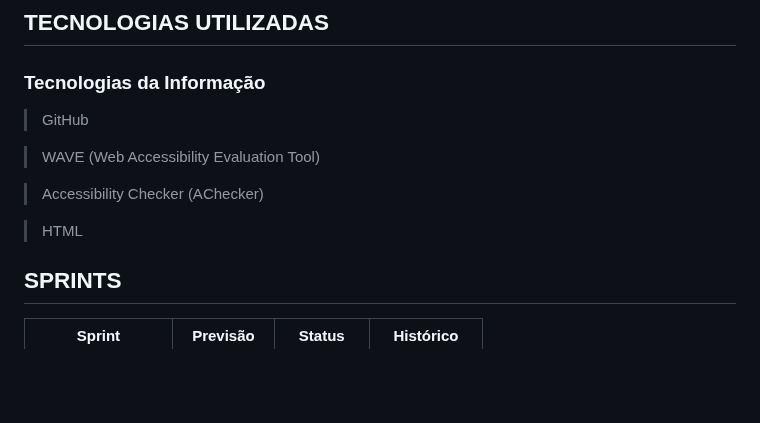
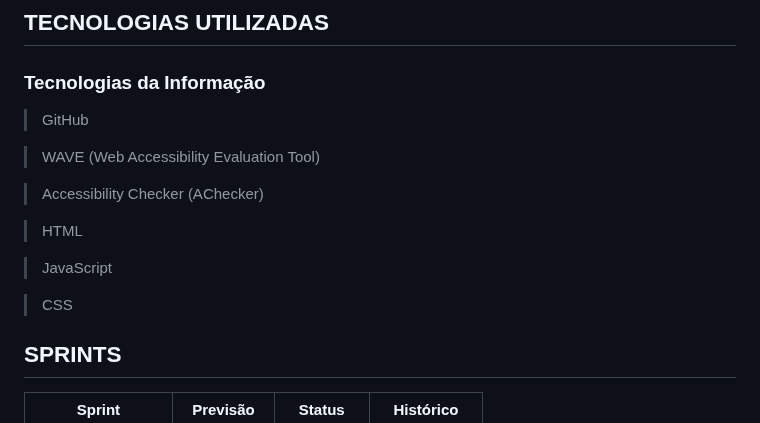
Before and after one commit to anacarolinae/Projeto-API-2-Semestre-Logistica, a Markdown page: README.md, the part around the change. GitHub-like rendering; blank space fills up the shorter version.

```diff
--- a/README.md
+++ b/README.md
@@ -62,6 +62,10 @@ promovendo um acesso equitativo e eficiente para todos.
 > Accessibility Checker (AChecker)
 
 > HTML
+
+> JavaScript
+
+> CSS
 
 
 ## SPRINTS
```
